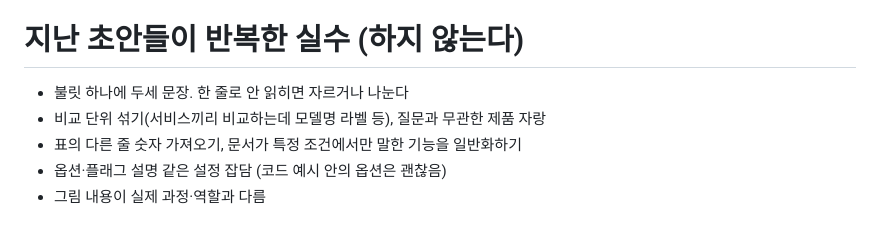
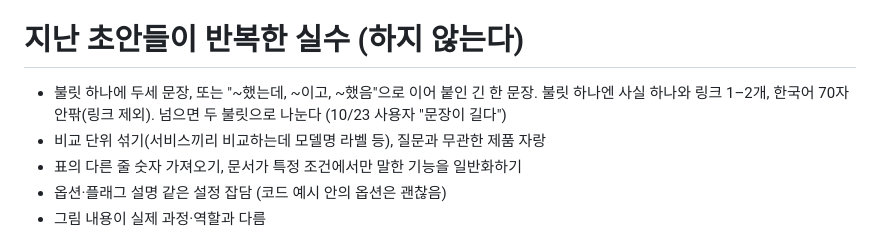
Before and after one commit to qruse/FluxScope, a Markdown page: editorial/helpers/argon-draft.md, the part around the change. GitHub-like rendering.

Commit message:
Argon draft brief: cap bullet length, one fact per bullet
Co-Authored-By: Claude Opus 5.5 <noreply@anthropic.com>

```diff
--- a/editorial/helpers/argon-draft.md
+++ b/editorial/helpers/argon-draft.md
@@ -22,7 +22,7 @@
 - 게시·`--preview`·git은 하지 않는다
 
 # 지난 초안들이 반복한 실수 (하지 않는다)
-- 불릿 하나에 두세 문장. 한 줄로 안 읽히면 자르거나 나눈다
+- 불릿 하나에 두세 문장, 또는 "~했는데, ~이고, ~했음"으로 이어 붙인 긴 한 문장. 불릿 하나엔 사실 하나와 링크 1–2개, 한국어 70자 안팎(링크 제외). 넘으면 두 불릿으로 나눈다 (10/23 사용자 "문장이 길다")
 - 비교 단위 섞기(서비스끼리 비교하는데 모델명 라벨 등), 질문과 무관한 제품 자랑
 - 표의 다른 줄 숫자 가져오기, 문서가 특정 조건에서만 말한 기능을 일반화하기
 - 옵션·플래그 설명 같은 설정 잡담 (코드 예시 안의 옵션은 괜찮음)
```
